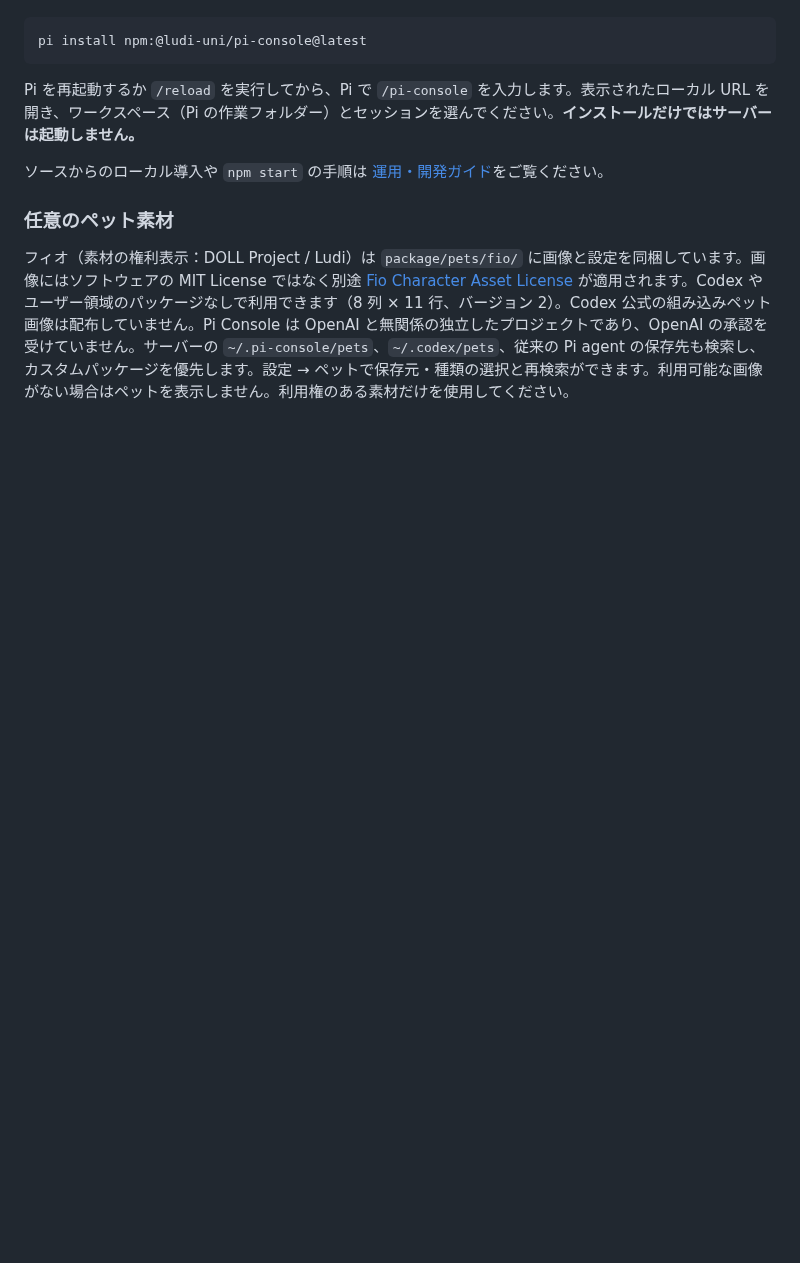
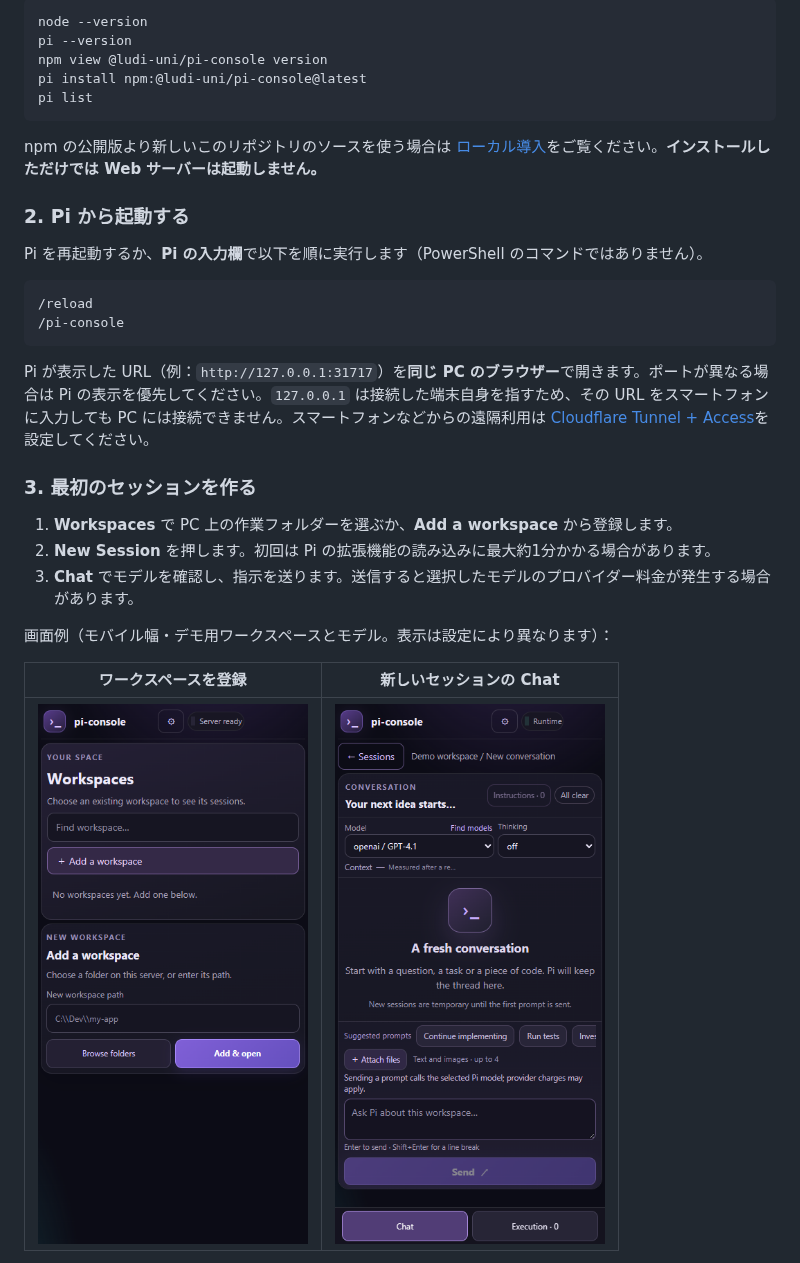
Before and after one commit to ludi-uni/pi-console, a Markdown page: README.md, the part around one of its changes. Drawn GitHub-style; pictures changed too: docs/images/first-chat-mobile.png (added), docs/images/first-workspace-mobile.png (added); blank space fills up the shorter version.

````diff
--- a/README.md
+++ b/README.md
@@ -14,12 +26,34 @@ Pi の会話と実行状況を、Windows の PC やスマートフォンのブ
 
 ```powershell
+node --version
+pi --version
+npm view @ludi-uni/pi-console version
 pi install npm:@ludi-uni/pi-console@latest
+pi list
 ```
 
-Pi を再起動するか `/reload` を実行してから、Pi で `/pi-console` を入力します。表示されたローカル URL を開き、ワークスペース（Pi の作業フォルダー）とセッションを選んでください。**インストールだけではサーバーは起動しません。**
+npm の公開版より新しいこのリポジトリのソースを使う場合は [ローカル導入](docs/operations.ja.md#導入方法)をご覧ください。**インストールしただけでは Web サーバーは起動しません。**
 
-ソースからのローカル導入や `npm start` の手順は [運用・開発ガイド](docs/operations.ja.md#導入方法)をご覧ください。
+### 2. Pi から起動する
 
-### 任意のペット素材
+Pi を再起動するか、**Pi の入力欄**で以下を順に実行します（PowerShell のコマンドではありません）。
 
-フィオ（素材の権利表示：DOLL Project / Ludi）は `package/pets/fio/` に画像と設定を同梱しています。画像にはソフトウェアの MIT License ではなく別途 [Fio Character Asset License](package/pets/fio/FIO_ASSET_LICENSE.md) が適用されます。Codex やユーザー領域のパッケージなしで利用できます（8 列 × 11 行、バージョン 2）。Codex 公式の組み込みペット画像は配布していません。Pi Console は OpenAI と無関係の独立したプロジェクトであり、OpenAI の承認を受けていません。サーバーの `~/.pi-console/pets`、`~/.codex/pets`、従来の Pi agent の保存先も検索し、カスタムパッケージを優先します。設定 → ペットで保存元・種類の選択と再検索ができます。利用可能な画像がない場合はペットを表示しません。利用権のある素材だけを使用してください。
+```text
+/reload
+/pi-console
+```
+
+Pi が表示した URL（例：`http://127.0.0.1:31717`）を**同じ PC のブラウザー**で開きます。ポートが異なる場合は Pi の表示を優先してください。`127.0.0.1` は接続した端末自身を指すため、その URL をスマートフォンに入力しても PC には接続できません。スマートフォンなどからの遠隔利用は [Cloudflare Tunnel + Access](docs/cloudflare-access.md)を設定してください。
+
+### 3. 最初のセッションを作る
+
+1. **Workspaces** で PC 上の作業フォルダーを選ぶか、**Add a workspace** から登録します。
+2. **New Session** を押します。初回は Pi の拡張機能の読み込みに最大約1分かかる場合があります。
+3. **Chat** でモデルを確認し、指示を送ります。送信すると選択したモデルのプロバイダー料金が発生する場合があります。
+
+画面例（モバイル幅・デモ用ワークスペースとモデル。表示は設定により異なります）：
+
+| ワークスペースを登録 | 新しいセッションの Chat |
+| --- | --- |
+| <img src="docs/images/first-workspace-mobile.png" alt="Workspaces 画面。Add a workspace と Add & open から作業フォルダーを登録する" width="270"> | <img src="docs/images/first-chat-mobile.png" alt="新しい Chat 画面。モデル、料金注意書き、指示入力欄と Send を表示する" width="270"> |
+
````
Also changed, not shown: other parts of README.md (+29 -1 lines), 2 other files.
